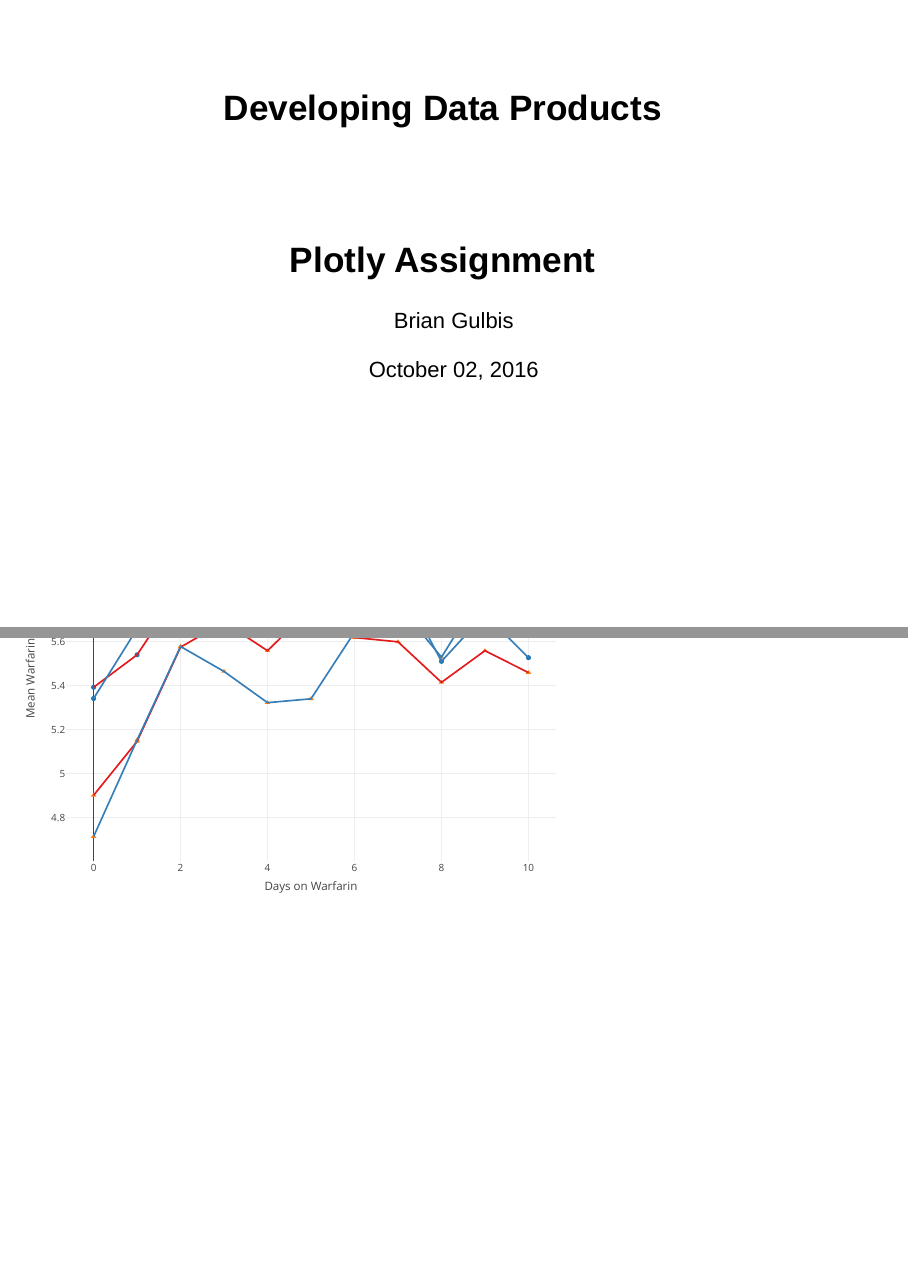
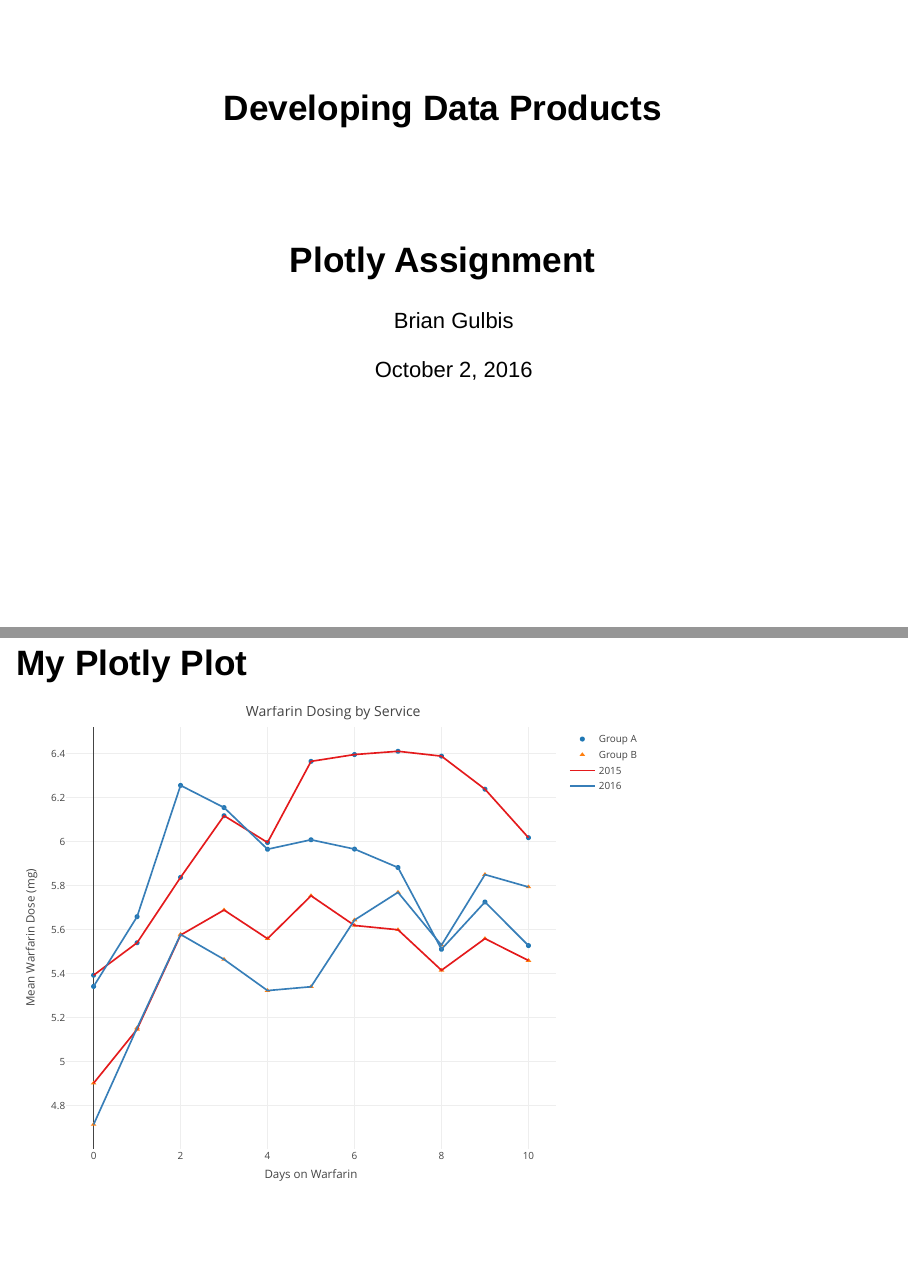
Before and after one commit to bgulbis/DataProd-Plotly, an R Markdown document (plotly.Rmd): pages 1 and 4 of 4 before the commit and pages 1 and 2 of 2 after it, joined at a grey line. Rendered offline with R 4.5, knitr and Pandoc, with nearby package versions; both versions are drawn in the output format of the newer one; drawn as Slidy slides in place of the format the file asks for.

Commit message:
make into presentation

````diff
--- a/plotly.Rmd
+++ b/plotly.Rmd
@@ -2,12 +2,14 @@
 title: "Developing Data Products"
 subtitle: "Plotly Assignment"
 author: "Brian Gulbis"
-date: '`r format(Sys.Date(), "%B %d, %Y")`'
-output: html_document
+date: "October 2, 2016"
+output: ioslides_presentation
 ---
 
 ```{r setup, include=FALSE}
-knitr::opts_chunk$set(echo = TRUE)
+knitr::opts_chunk$set(echo = FALSE)
+library(dplyr)
+library(plotly)
 ```
 
-```{r}
+## My Plotly Plot
@@ -16,4 +16,5 @@ library(plotly)
 
+```{r, warning=FALSE, message=FALSE}
 df <- readr::read_csv("plotly_data.csv") %>%
     group_by(group, year)
 
````
Also changed, not shown: plotly-figure/unnamed-chunk-2-1.png (added), plotly.html, plotly.md (added), plotly.Rmd (2 more changed lines).
